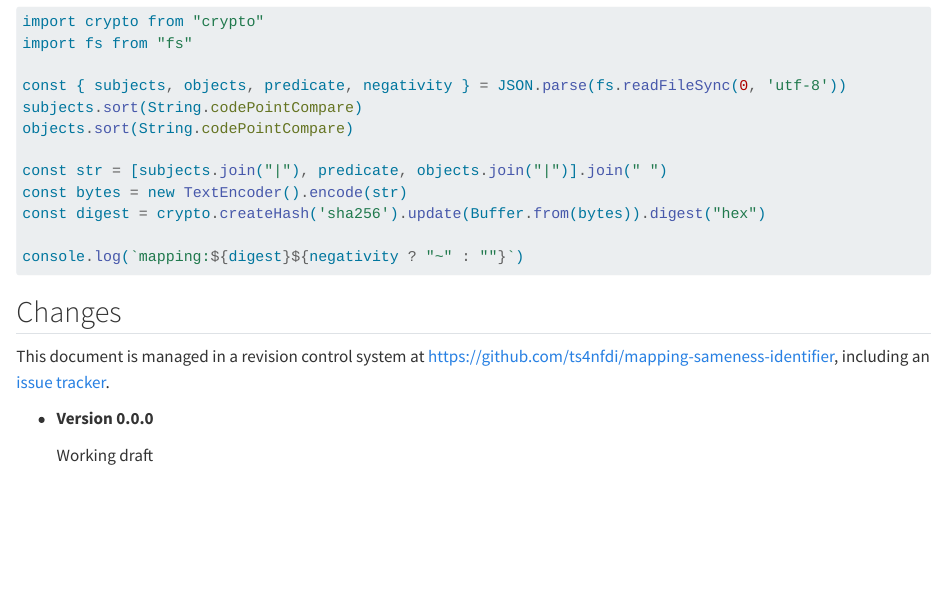
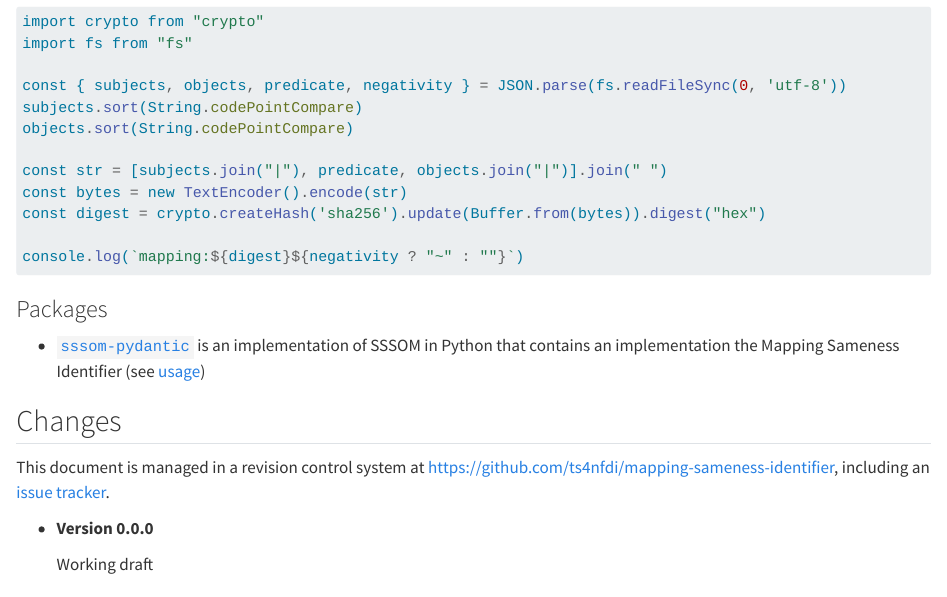
Before and after one commit to ts4nfdi/mapping-sameness-identifier, a Quarto document (index.qmd): the page in a window 1100 px wide, from 5760 px down. Rendered offline with R 4.5, knitr and Pandoc in place of Quarto, with nearby package versions.

Commit message:
Update index.qmd

```diff
--- a/index.qmd
+++ b/index.qmd
@@ -290,6 +290,10 @@ const digest = crypto.createHash('sha256').update(Buffer.from(bytes)).digest("he
 console.log(`mapping:${digest}${negativity ? "~" : ""}`)
 ~~~
 
+### Packages {-}
+
+- [`sssom-pydantic`](https://github.com/cthoyt/sssom-pydantic) is an implementation of SSSOM in Python that contains an implementation the Mapping Sameness Identifier (see [usage](https://sssom-pydantic.readthedocs.io/en/latest/api/sssom_pydantic.api.hash_triple.html))
+
 ## Changes {-}
 
 This document is managed in a revision control system at <https://github.com/ts4nfdi/mapping-sameness-identifier>, including an [issue tracker](https://github.com/ts4nfdi/mapping-sameness-identifier/issues).
```
